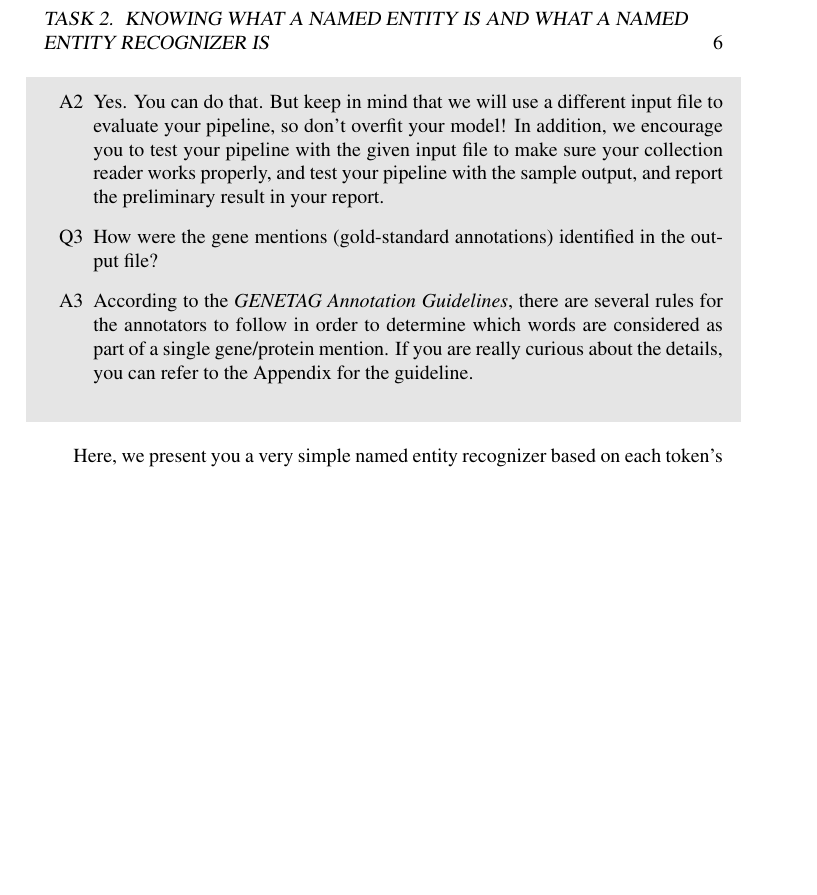
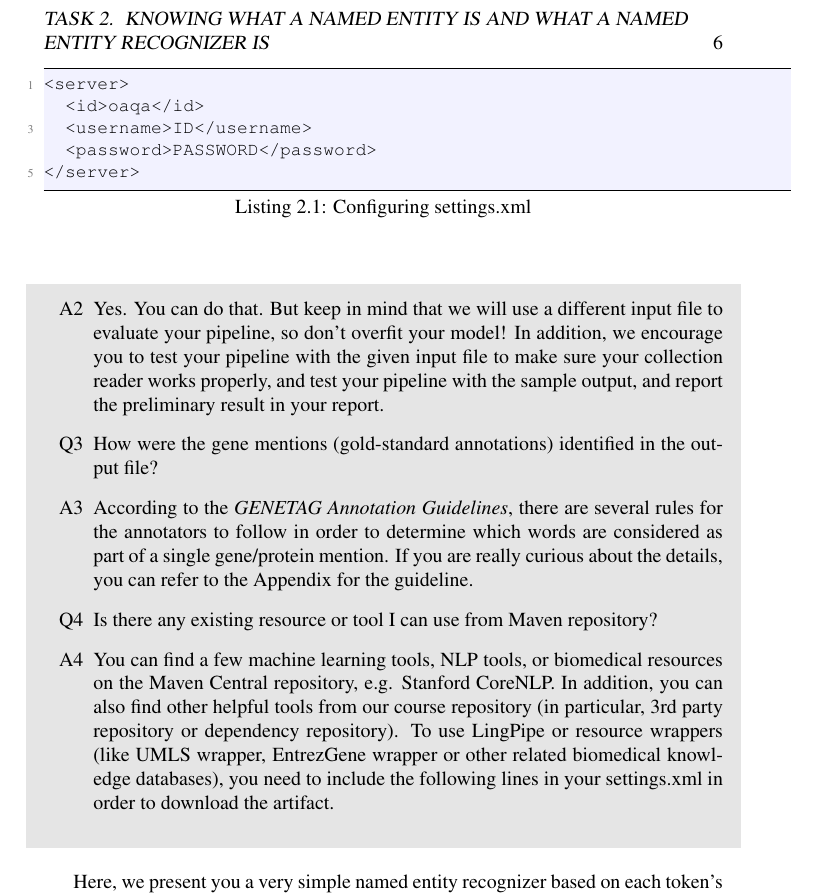
Before and after one commit to ziy/software-engineering-preliminary, a LaTeX book (src/uml-and-uima/main.tex, which reads lst/uml-and-uima/settings.xml, src/uml-and-uima/ner/sketch.tex): part of page 8 of 22 before the commit and part of page 8 of 23 after it, cut so that both start at the same text, the shorter picture padded with empty space. Compiled offline with pdfLaTeX.

Commit message:
Added information to course repository (3rd party & dependency repository)

```diff
--- /dev/null
+++ b/lst/uml-and-uima/settings.xml
@@ -0,0 +1,5 @@
+<server>
+  <id>oaqa</id>
+  <username>ID</username>
+  <password>PASSWORD</password>
+</server>
--- a/src/uml-and-uima/ner/sketch.tex
+++ b/src/uml-and-uima/ner/sketch.tex
@@ -56,7 +56,20 @@ several rules for the annotators to follow in order to determine which words are
 considered as part of a single gene/protein mention. If you are really curious
 about the details, you can refer to the Appendix for the guideline.
 
+\item[Q4] Is there any existing resource or tool I can use from Maven
+repository?
+
+\item[A4] You can find a few machine learning tools, NLP tools, or biomedical
+resources on the Maven Central repository, e.g. Stanford CoreNLP. In addition,
+you can also find other helpful tools from our course repository (in particular,
+3rd party repository or dependency repository). To use LingPipe or resource
+wrappers (like UMLS wrapper, EntrezGene wrapper or other related biomedical
+knowledge databases), you need to include the following lines in your
+settings.xml in order to download the artifact.
+
 \end{qa}
+
+\lstinputlisting[language=XML,float,linewidth=1.1\textwidth,caption=Configuring settings.xml,label=settings]{settings.xml}
 
 Here, we present you a very simple named entity recognizer based on each token's
 part-of-speech (e.g., noun, verb, adjective, adverb, etc.) in Listing
```
Also changed, not shown: 1 other file.
